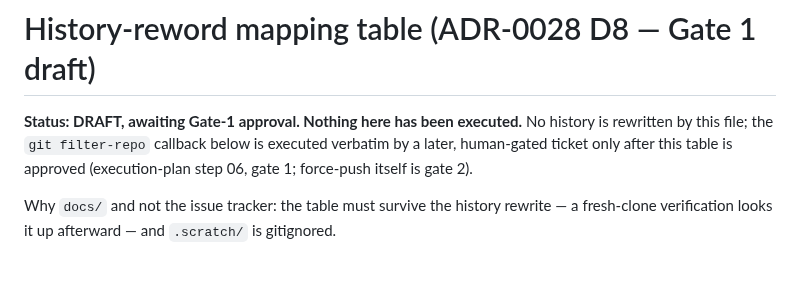
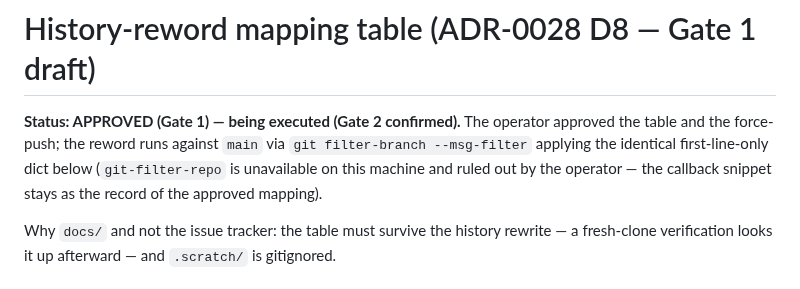
Before and after one commit to strawberry-choco/turbogit, a Markdown page: docs/history-reword-mapping.md, the part around the change. Drawn GitHub-style.

Commit message:
docs: record gate-1 approval of the reword mapping table

```diff
--- a/docs/history-reword-mapping.md
+++ b/docs/history-reword-mapping.md
@@ -1,9 +1,10 @@
 # History-reword mapping table (ADR-0028 D8 — Gate 1 draft)
 
-**Status: DRAFT, awaiting Gate-1 approval. Nothing here has been executed.** No history
-is rewritten by this file; the `git filter-repo` callback below is executed verbatim by a
-later, human-gated ticket only after this table is approved (execution-plan step 06,
-gate 1; force-push itself is gate 2).
+**Status: APPROVED (Gate 1) — being executed (Gate 2 confirmed).** The operator
+approved the table and the force-push; the reword runs against `main` via
+`git filter-branch --msg-filter` applying the identical first-line-only dict below
+(`git-filter-repo` is unavailable on this machine and ruled out by the operator —
+the callback snippet stays as the record of the approved mapping).
 
 Why `docs/` and not the issue tracker: the table must survive the history rewrite — a
 fresh-clone verification looks it up afterward — and `.scratch/` is gitignored.
```
